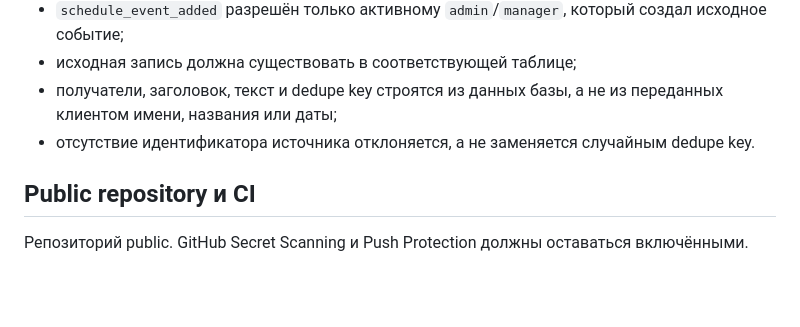
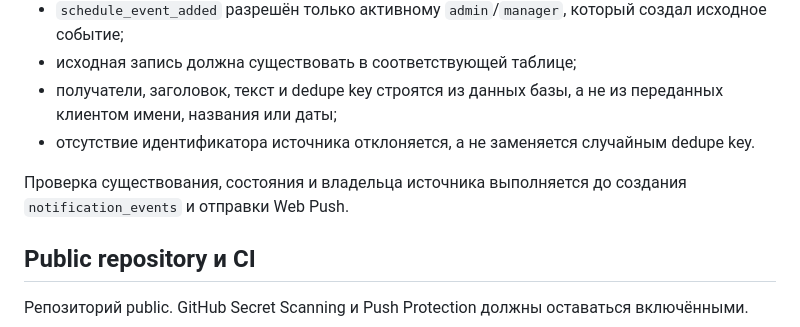
Before and after one commit to grudsside/sovremennik-menu, a Markdown page: docs/SECURITY.md, the part around the change. Rendered like a GitHub page; blank space fills up the shorter version.

Commit message:
Clarify notify-event authorization order

```diff
--- a/docs/SECURITY.md
+++ b/docs/SECURITY.md
@@ -75,6 +75,8 @@ Legacy built-in admin и локальный token fallback удалены пос
 - получатели, заголовок, текст и dedupe key строятся из данных базы, а не из переданных клиентом имени, названия или даты;
 - отсутствие идентификатора источника отклоняется, а не заменяется случайным dedupe key.
 
+Проверка существования, состояния и владельца источника выполняется до создания `notification_events` и отправки Web Push.
+
 ## Public repository и CI
 
 Репозиторий public. GitHub Secret Scanning и Push Protection должны оставаться включёнными.
```
